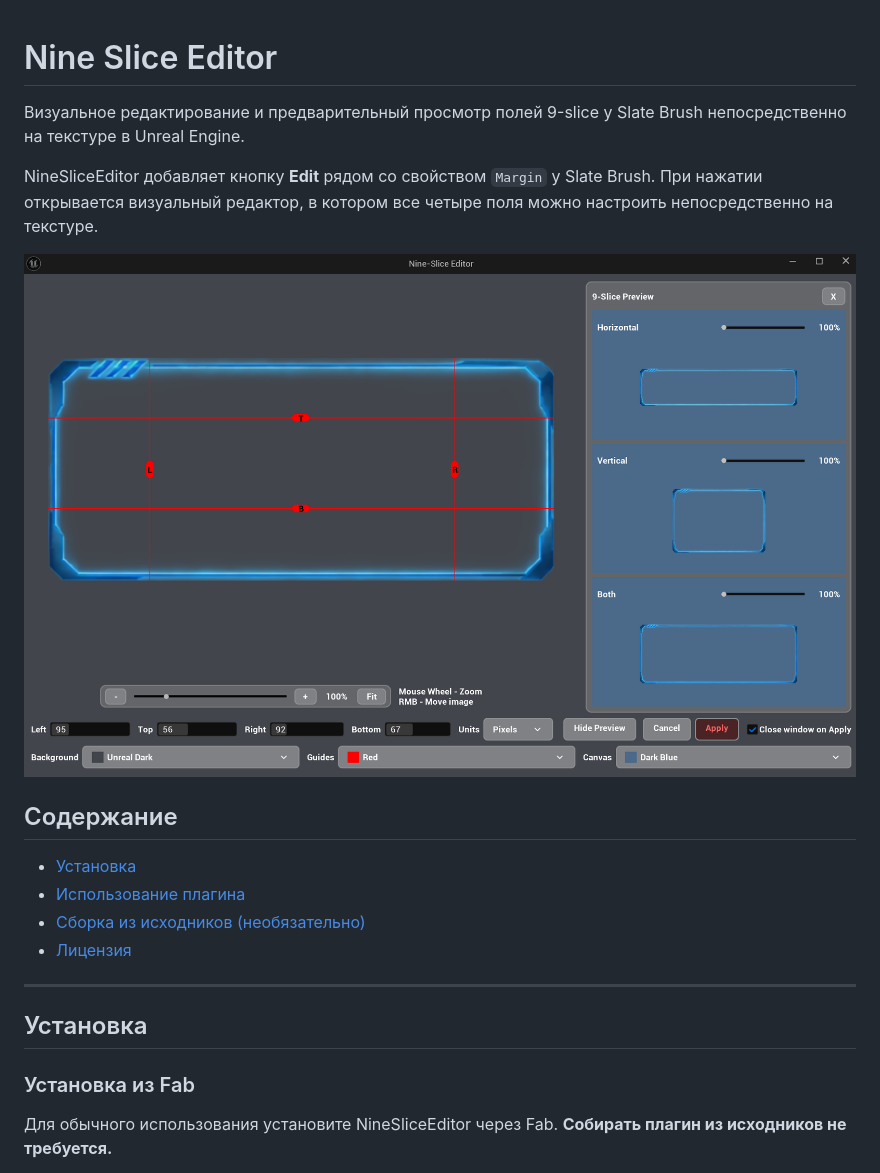
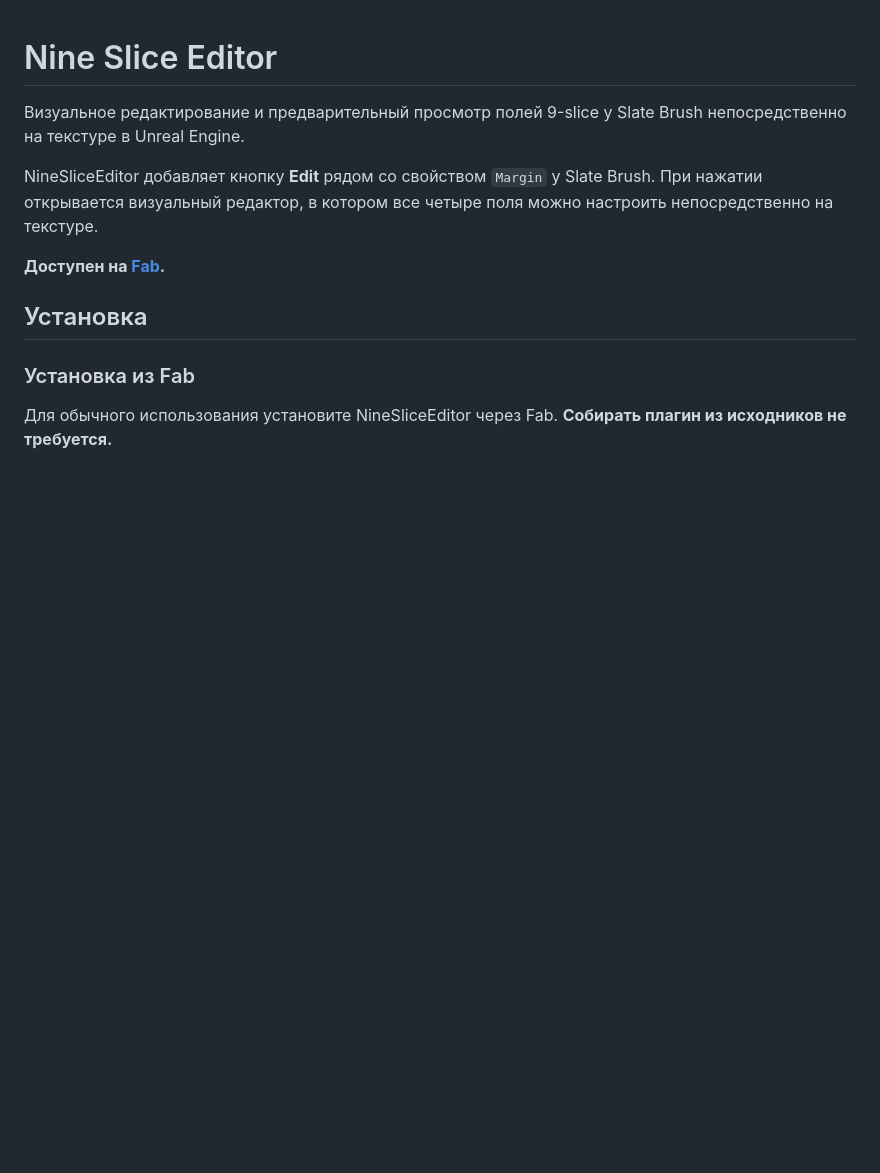
Before and after one commit to DontFWithTheJ/NineSliceEditor, a Markdown page: README.ru.md, the part around the change. Drawn GitHub-style; blank space fills up the shorter version.

Commit message:
docs: simplify Fab mention and remove install/source guides

```diff
--- a/README.ru.md
+++ b/README.ru.md
@@ -4,16 +4,7 @@
 
 NineSliceEditor добавляет кнопку **Edit** рядом со свойством `Margin` у Slate Brush. При нажатии открывается визуальный редактор, в котором все четыре поля можно настроить непосредственно на текстуре.
 
-![Интерфейс NineSliceEditor](images/editor_interface.png)
-
-## Содержание
-
-- [Установка](#установка)
-- [Использование плагина](#использование-плагина)
-- [Сборка из исходников (необязательно)](#сборка-из-исходников-необязательно)
-- [Лицензия](#лицензия)
-
----
+**Доступен на [Fab](https://www.fab.com/).**
 
 ## Установка
 
```
